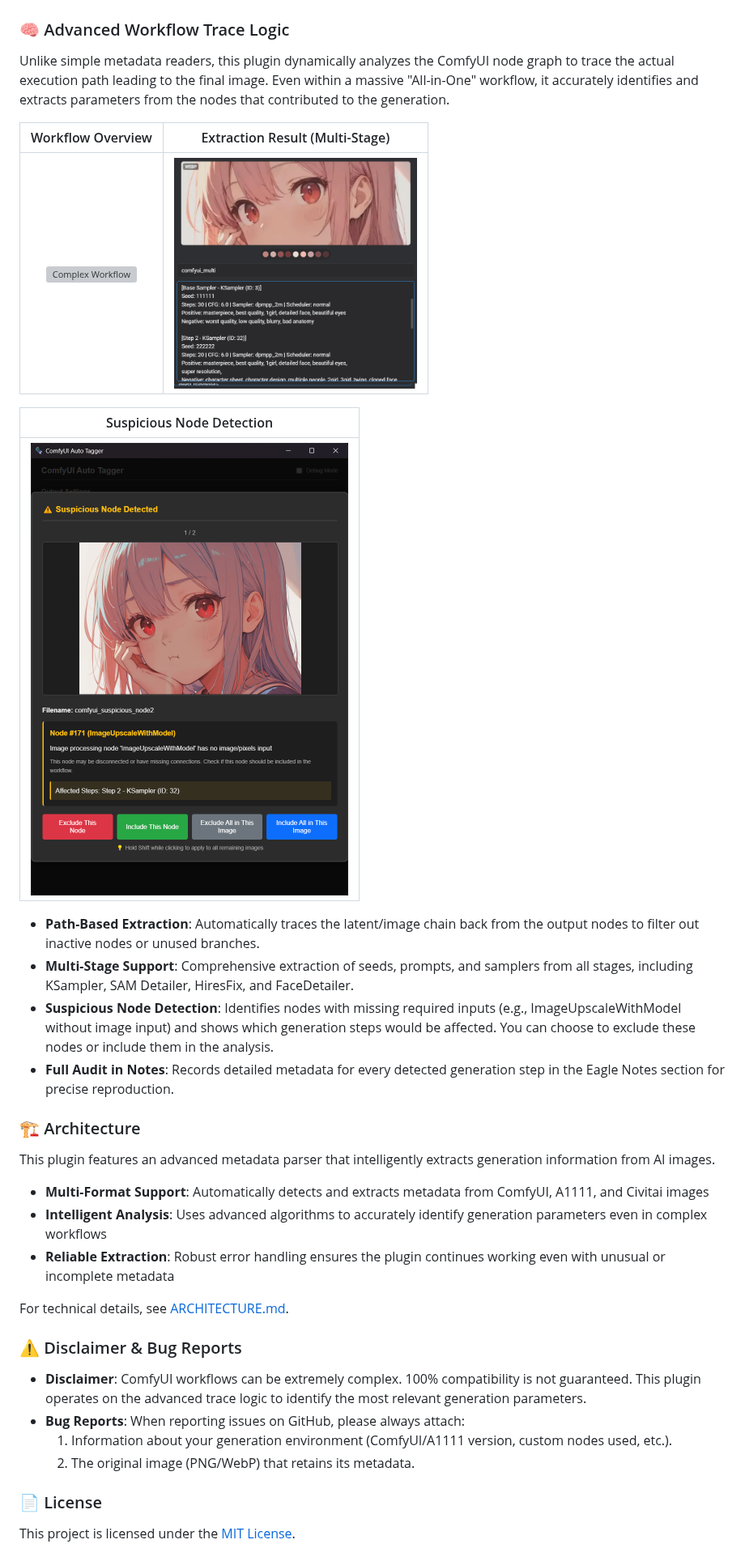
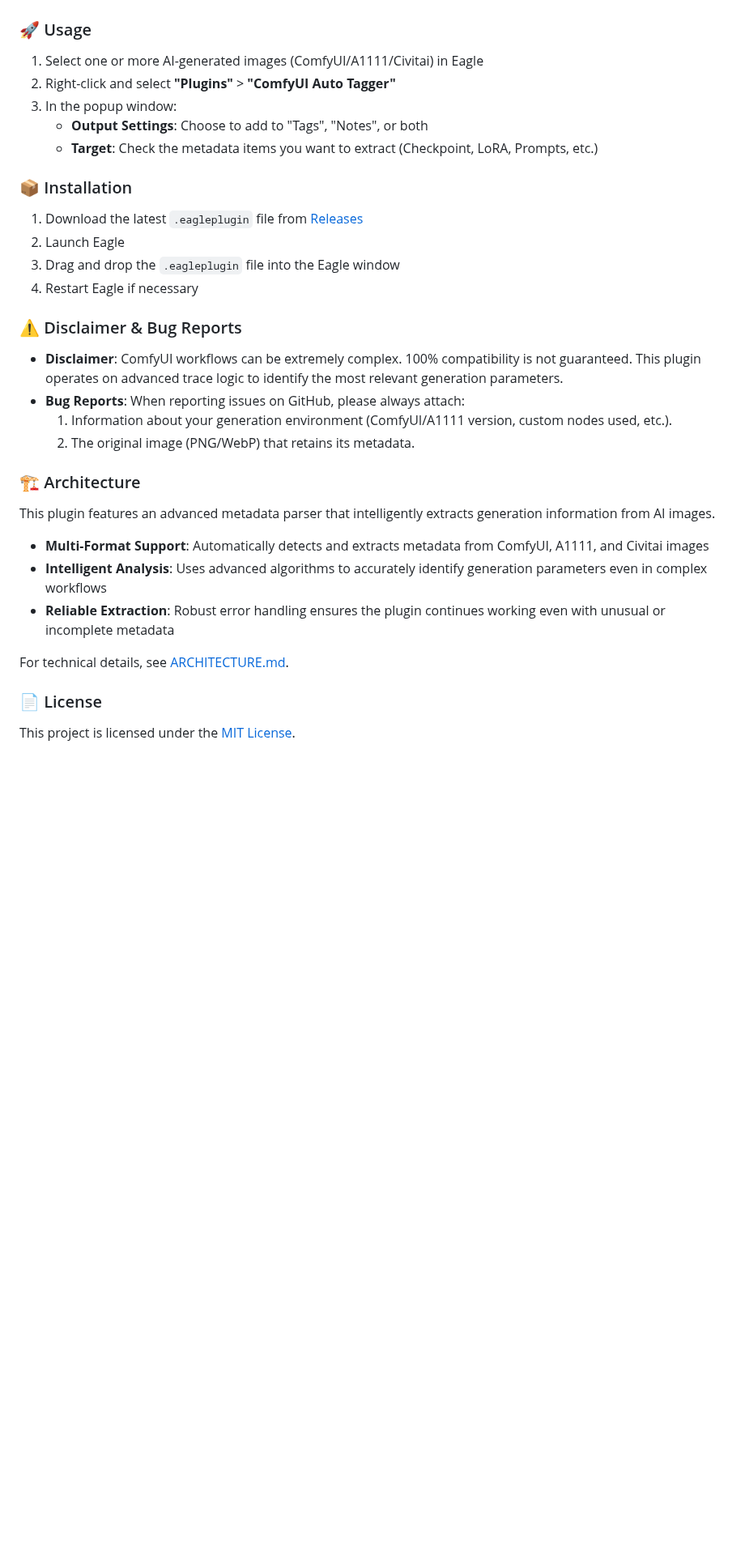
Before and after one commit to NNNebel/comfyui-auto-tagger, a Markdown page: README.md, the part around one of its changes. Shown at 81% size. GitHub-like rendering; blank space fills up the shorter version; grey boxes are pictures that could not be loaded.

```diff
--- a/README.md
+++ b/README.md
@@ -39,22 +40,27 @@ It supports **ComfyUI**, **Stable Diffusion WebUI** (including Automatic1111, Fo
 | :---: | :---: |
 | <img src="assets/preview-result.png" width="400" alt="Result Overview"> | <img src="assets/preview-settings.png" width="400" alt="Settings Window"> |
 
-### 🧠 Advanced Workflow Trace Logic
+### 🚀 Usage
 
-Unlike simple metadata readers, this plugin dynamically analyzes the ComfyUI node graph to trace the actual execution path leading to the final image. Even within a massive "All-in-One" workflow, it accurately identifies and extracts parameters from the nodes that contributed to the generation.
+1.  Select one or more AI-generated images (ComfyUI/A1111/Civitai) in Eagle
+2.  Right-click and select **"Plugins"** > **"ComfyUI Auto Tagger"**
+3.  In the popup window:
+    * **Output Settings**: Choose to add to "Tags", "Notes", or both
+    * **Target**: Check the metadata items you want to extract (Checkpoint, LoRA, Prompts, etc.)
 
-| Workflow Overview | Extraction Result (Multi-Stage) |
-| :---: | :---: |
-| <img src="assets/workflow_image.png" width="500" alt="Complex Workflow"> | <img src="assets/workflow_trace_result.png" width="300" alt="Trace Result"> |
+### 📦 Installation
 
-| Suspicious Node Detection |
-| :---: |
-| <img src="assets/suspicious_node detecter.png" width="500" alt="Suspicious Node Detection"> |
+1.  Download the latest `.eagleplugin` file from [Releases](https://github.com/NNNebel/comfyui-auto-tagger/releases)
+2.  Launch Eagle
+3.  Drag and drop the `.eagleplugin` file into the Eagle window
+4.  Restart Eagle if necessary
 
-*   **Path-Based Extraction**: Automatically traces the latent/image chain back from the output nodes to filter out inactive nodes or unused branches.
-*   **Multi-Stage Support**: Comprehensive extraction of seeds, prompts, and samplers from all stages, including KSampler, SAM Detailer, HiresFix, and FaceDetailer.
-*   **Suspicious Node Detection**: Identifies nodes with missing required inputs (e.g., ImageUpscaleWithModel without image input) and shows which generation steps would be affected. You can choose to exclude these nodes or include them in the analysis.
-*   **Full Audit in Notes**: Records detailed metadata for every detected generation step in the Eagle Notes section for precise reproduction.
+### ⚠️ Disclaimer & Bug Reports
+
+*   **Disclaimer**: ComfyUI workflows can be extremely complex. 100% compatibility is not guaranteed. This plugin operates on advanced trace logic to identify the most relevant generation parameters.
+*   **Bug Reports**: When reporting issues on GitHub, please always attach:
+    1.  Information about your generation environment (ComfyUI/A1111 version, custom nodes used, etc.).
+    2.  The original image (PNG/WebP) that retains its metadata.
 
 ### 🏗️ Architecture
 
@@ -65,13 +71,6 @@ This plugin features an advanced metadata parser that intelligently extracts gen
 - **Reliable Extraction**: Robust error handling ensures the plugin continues working even with unusual or incomplete metadata
 
 For technical details, see [ARCHITECTURE.md](js/metadata-parser/ARCHITECTURE.md).
-
-### ⚠️ Disclaimer & Bug Reports
-
-*   **Disclaimer**: ComfyUI workflows can be extremely complex. 100% compatibility is not guaranteed. This plugin operates on the advanced trace logic to identify the most relevant generation parameters.
-*   **Bug Reports**: When reporting issues on GitHub, please always attach:
-    1.  Information about your generation environment (ComfyUI/A1111 version, custom nodes used, etc.).
-    2.  The original image (PNG/WebP) that retains its metadata.
 
 ### 📄 License
 
```
Also changed, not shown: other parts of README.md (+19 -33 lines).
